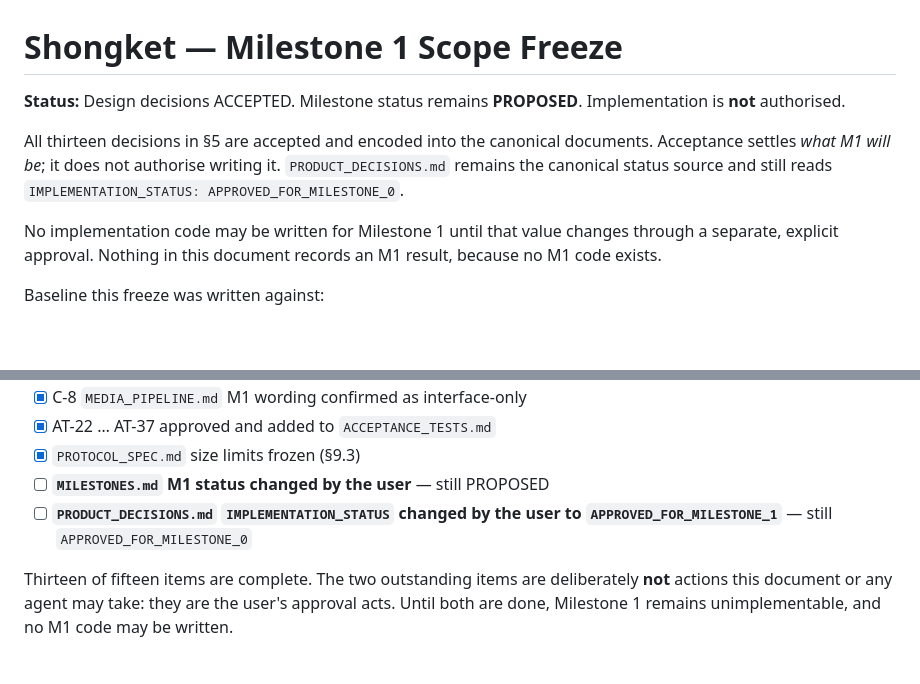
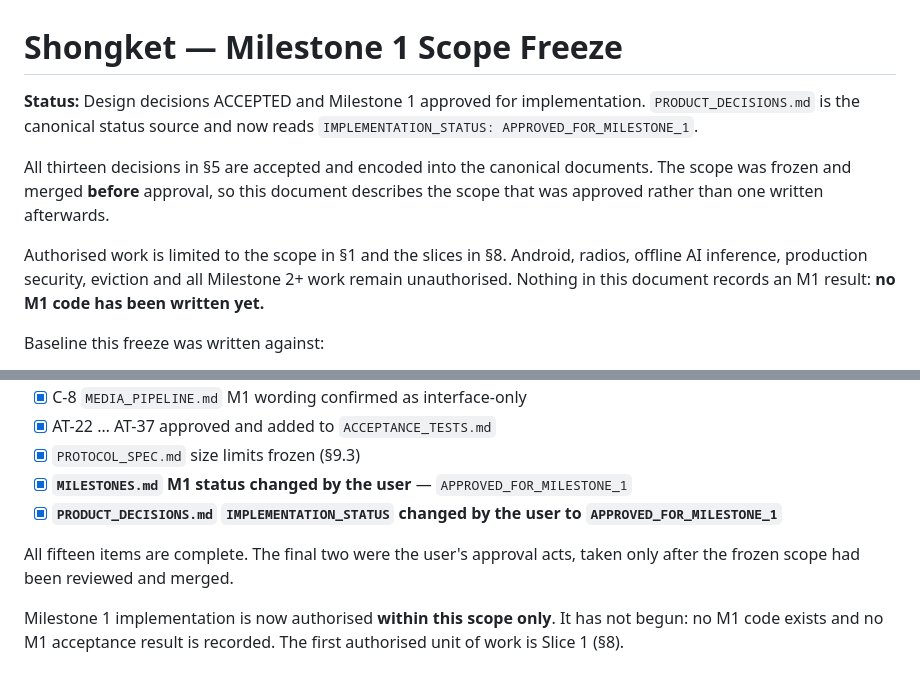
Before and after one commit to Rifat-Hossain49/July_hackathon, a Markdown page: M1_SCOPE_FREEZE.md, 2 parts joined by grey strips. Rendered like a GitHub page; blank space fills up the shorter version.

```diff
--- a/M1_SCOPE_FREEZE.md
+++ b/M1_SCOPE_FREEZE.md
@@ -1,16 +1,18 @@
 # Shongket — Milestone 1 Scope Freeze
 
-**Status:** Design decisions ACCEPTED. Milestone status remains
-**PROPOSED**. Implementation is **not** authorised.
+**Status:** Design decisions ACCEPTED and Milestone 1 approved for
+implementation. `PRODUCT_DECISIONS.md` is the canonical status source
+and now reads `IMPLEMENTATION_STATUS: APPROVED_FOR_MILESTONE_1`.
 
 All thirteen decisions in §5 are accepted and encoded into the canonical
-documents. Acceptance settles *what M1 will be*; it does not authorise
-writing it. `PRODUCT_DECISIONS.md` remains the canonical status source
-and still reads `IMPLEMENTATION_STATUS: APPROVED_FOR_MILESTONE_0`.
+documents. The scope was frozen and merged **before** approval, so this
+document describes the scope that was approved rather than one written
+afterwards.
 
-No implementation code may be written for Milestone 1 until that value
-changes through a separate, explicit approval. Nothing in this document
-records an M1 result, because no M1 code exists.
+Authorised work is limited to the scope in §1 and the slices in §8.
+Android, radios, offline AI inference, production security, eviction and
+all Milestone 2+ work remain unauthorised. Nothing in this document
+records an M1 result: **no M1 code has been written yet.**
 
 Baseline this freeze was written against:
 
@@ -896,12 +898,14 @@ Milestone 1 implementation may begin only when **all** of these are true:
 - [x] C-8 `MEDIA_PIPELINE.md` M1 wording confirmed as interface-only
 - [x] AT-22 … AT-37 approved and added to `ACCEPTANCE_TESTS.md`
 - [x] `PROTOCOL_SPEC.md` size limits frozen (§9.3)
-- [ ] **`MILESTONES.md` M1 status changed by the user** — still PROPOSED
-- [ ] **`PRODUCT_DECISIONS.md` `IMPLEMENTATION_STATUS` changed by the**
-      **user to `APPROVED_FOR_MILESTONE_1`** — still
-      `APPROVED_FOR_MILESTONE_0`
+- [x] **`MILESTONES.md` M1 status changed by the user** —
+      `APPROVED_FOR_MILESTONE_1`
+- [x] **`PRODUCT_DECISIONS.md` `IMPLEMENTATION_STATUS` changed by the**
+      **user to `APPROVED_FOR_MILESTONE_1`**
 
-Thirteen of fifteen items are complete. The two outstanding items are
-deliberately **not** actions this document or any agent may take: they
-are the user's approval acts. Until both are done, Milestone 1 remains
-unimplementable, and no M1 code may be written.
+All fifteen items are complete. The final two were the user's approval
+acts, taken only after the frozen scope had been reviewed and merged.
+
+Milestone 1 implementation is now authorised **within this scope only**.
+It has not begun: no M1 code exists and no M1 acceptance result is
+recorded. The first authorised unit of work is Slice 1 (§8).
```
Also changed, not shown: MILESTONES.md (+24 -10 lines), PRODUCT_DECISIONS.md (+33 -3 lines).
